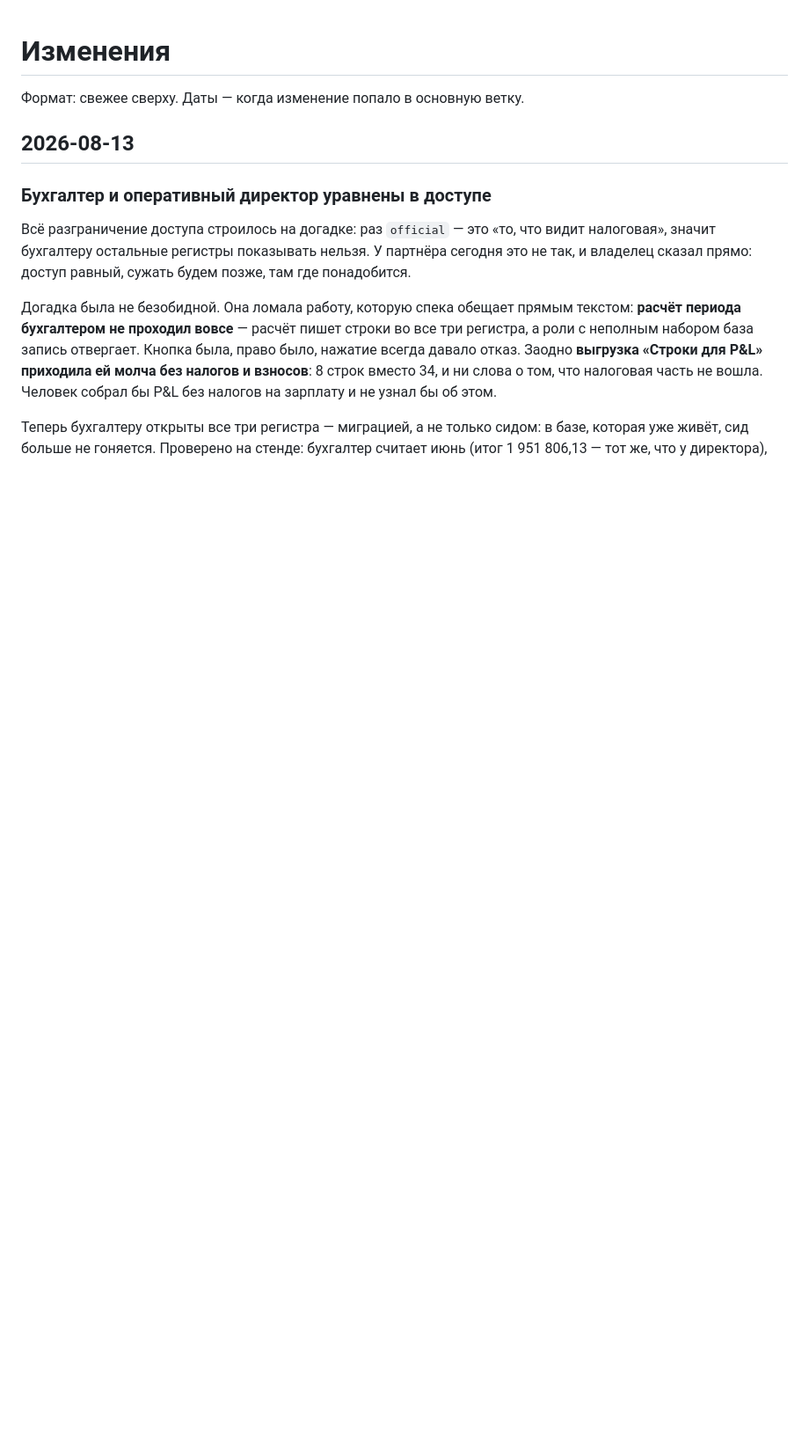
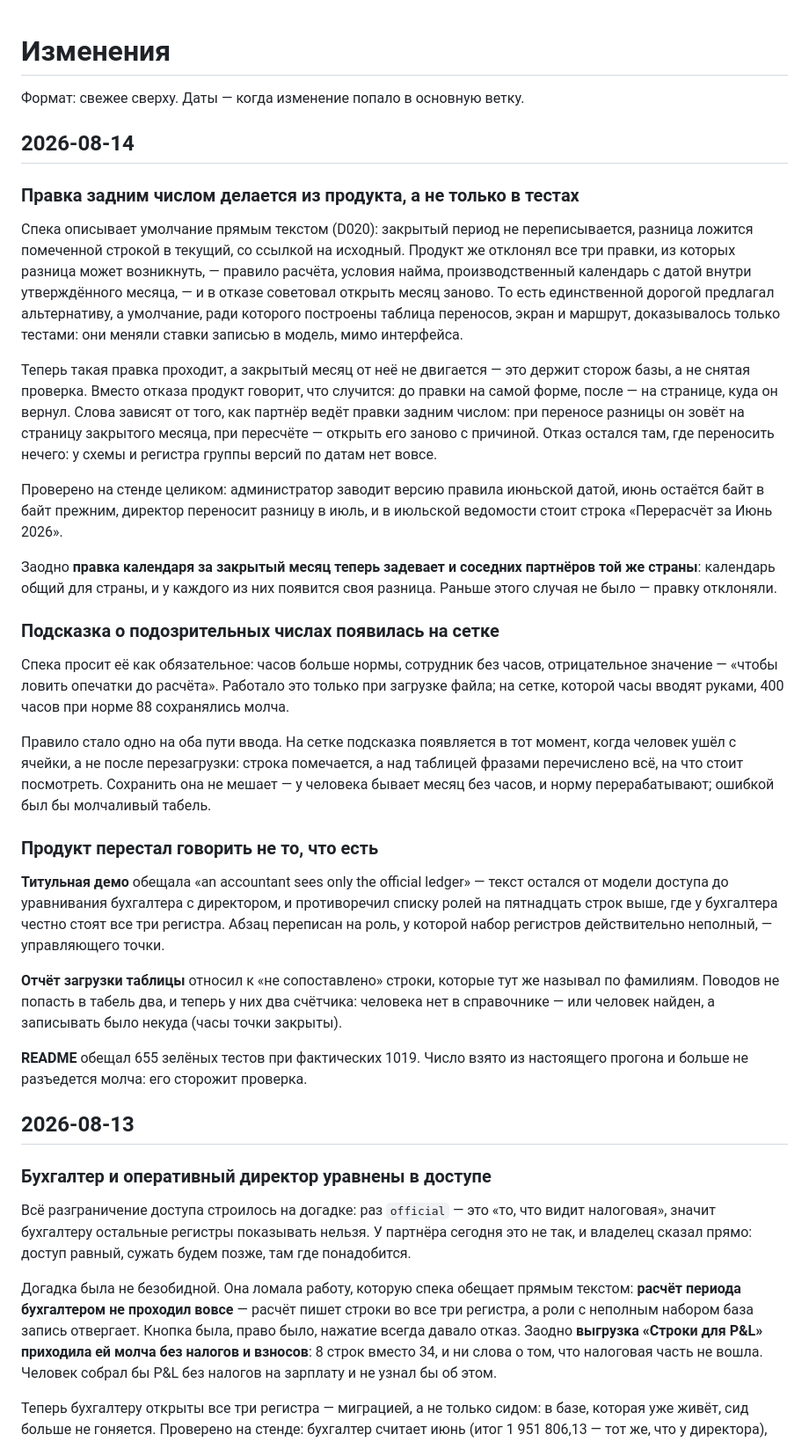
Before and after one commit to GarroV/dodo_pnl_service, a Markdown page: CHANGELOG.md, the part around the change. Shown at 88% size. GitHub-like rendering; blank space fills up the shorter version.

Commit message:
docs: CHANGELOG за четыре задачи блока и ссылки на issues #99, #100
Co-Authored-By: Claude Opus 5 <noreply@anthropic.com>

```diff
--- a/CHANGELOG.md
+++ b/CHANGELOG.md
@@ -1,6 +1,64 @@
 # Изменения
 
 Формат: свежее сверху. Даты — когда изменение попало в основную ветку.
+
+## 2026-08-14
+
+### Правка задним числом делается из продукта, а не только в тестах
+
+Спека описывает умолчание прямым текстом (D020): закрытый период не
+переписывается, разница ложится помеченной строкой в текущий, со ссылкой на
+исходный. Продукт же отклонял все три правки, из которых разница может
+возникнуть, — правило расчёта, условия найма, производственный календарь с
+датой внутри утверждённого месяца, — и в отказе советовал открыть месяц заново.
+То есть единственной дорогой предлагал альтернативу, а умолчание, ради которого
+построены таблица переносов, экран и маршрут, доказывалось только тестами: они
+меняли ставки записью в модель, мимо интерфейса.
+
+Теперь такая правка проходит, а закрытый месяц от неё не двигается — это
+держит сторож базы, а не снятая проверка. Вместо отказа продукт говорит, что
+случится: до правки на самой форме, после — на странице, куда он вернул. Слова
+зависят от того, как партнёр ведёт правки задним числом: при переносе разницы
+он зовёт на страницу закрытого месяца, при пересчёте — открыть его заново с
+причиной. Отказ остался там, где переносить нечего: у схемы и регистра группы
+версий по датам нет вовсе.
+
+Проверено на стенде целиком: администратор заводит версию правила июньской
+датой, июнь остаётся байт в байт прежним, директор переносит разницу в июль, и
+в июльской ведомости стоит строка «Перерасчёт за Июнь 2026».
+
+Заодно **правка календаря за закрытый месяц теперь задевает и соседних
+партнёров той же страны**: календарь общий для страны, и у каждого из них
+появится своя разница. Раньше этого случая не было — правку отклоняли.
+
+### Подсказка о подозрительных числах появилась на сетке
+
+Спека просит её как обязательное: часов больше нормы, сотрудник без часов,
+отрицательное значение — «чтобы ловить опечатки до расчёта». Работало это
+только при загрузке файла; на сетке, которой часы вводят руками, 400 часов при
+норме 88 сохранялись молча.
+
+Правило стало одно на оба пути ввода. На сетке подсказка появляется в тот
+момент, когда человек ушёл с ячейки, а не после перезагрузки: строка
+помечается, а над таблицей фразами перечислено всё, на что стоит посмотреть.
+Сохранить она не мешает — у человека бывает месяц без часов, и норму
+перерабатывают; ошибкой был бы молчаливый табель.
+
+### Продукт перестал говорить не то, что есть
+
+**Титульная демо** обещала «an accountant sees only the official ledger» — текст
+остался от модели доступа до уравнивания бухгалтера с директором, и
+противоречил списку ролей на пятнадцать строк выше, где у бухгалтера честно
+стоят все три регистра. Абзац переписан на роль, у которой набор регистров
+действительно неполный, — управляющего точки.
+
+**Отчёт загрузки таблицы** относил к «не сопоставлено» строки, которые тут же
+называл по фамилиям. Поводов не попасть в табель два, и теперь у них два
+счётчика: человека нет в справочнике — или человек найден, а записывать было
+некуда (часы точки закрыты).
+
+**README** обещал 655 зелёных тестов при фактических 1019. Число взято из
+настоящего прогона и больше не разъедется молча: его сторожит проверка.
 
 ## 2026-08-13
 
```
Also changed, not shown: 1 other file.
